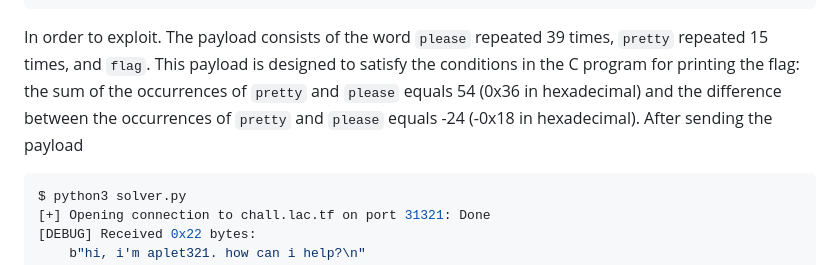
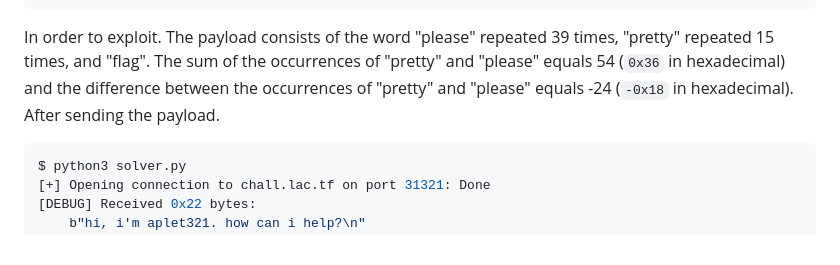
Before and after one commit to nopedawn/CTF, a Markdown page: LACTF24/aplet321/README.md, the part around one of its changes. Rendered like a GitHub page.

Commit message:
edit aplet321/README.md

````diff
--- a/LACTF24/aplet321/README.md
+++ b/LACTF24/aplet321/README.md
@@ -91,7 +91,7 @@ if __name__ == "__main__":
 ```
 
 
-In order to exploit. The payload consists of the word `please` repeated 39 times, `pretty` repeated 15 times, and `flag`. This payload is designed to satisfy the conditions in the C program for printing the flag: the sum of the occurrences of `pretty` and `please` equals 54 (0x36 in hexadecimal) and the difference between the occurrences of `pretty` and `please` equals -24 (-0x18 in hexadecimal). After sending the payload
+In order to exploit. The payload consists of the word "please" repeated 39 times, "pretty" repeated 15 times, and "flag". The sum of the occurrences of "pretty" and "please" equals 54 (`0x36` in hexadecimal) and the difference between the occurrences of "pretty" and "please" equals -24 (`-0x18` in hexadecimal). After sending the payload.
 
 ```bash
 $ python3 solver.py
````
Also changed, not shown: other parts of LACTF24/aplet321/README.md (+1 -1 lines).
